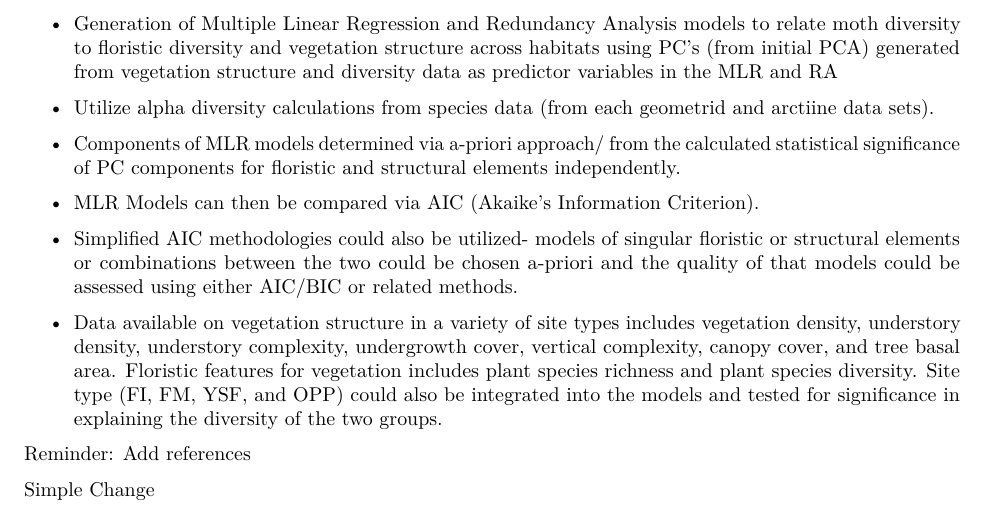
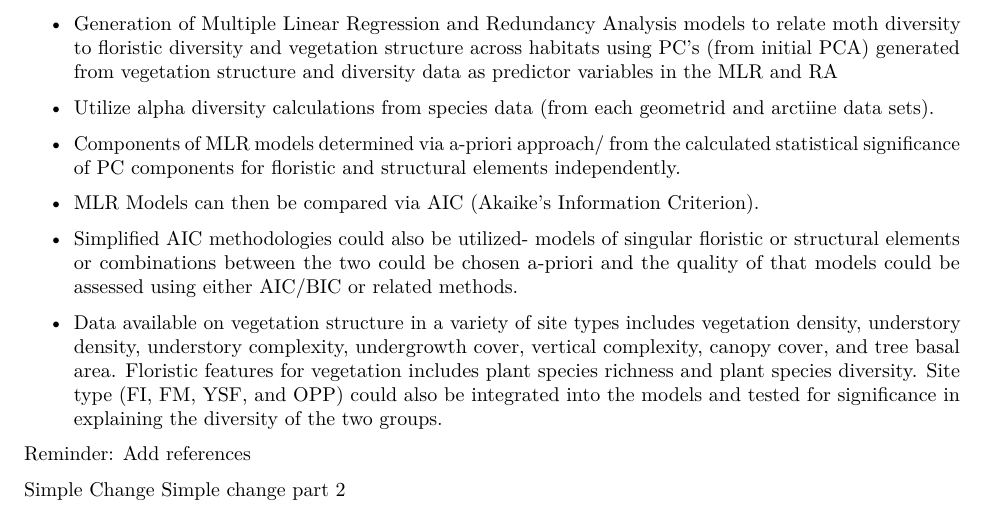
Before and after one commit to aalonsor15/Moths_QuantReas, an R Markdown document (Proposal_moths.Rmd): part of page 2 of 2, cut so that both start at the same text. Rendered offline with R 4.5, knitr and Pandoc, then LaTeX, with nearby package versions.

Commit message:
another change to prove git push works

```diff
--- a/Proposal_moths.Rmd
+++ b/Proposal_moths.Rmd
@@ -58,3 +58,4 @@ Conservation efforts are made more efficient and effective by understanding quan
 Reminder: Add references
 
 Simple Change
+Simple change part 2
```
